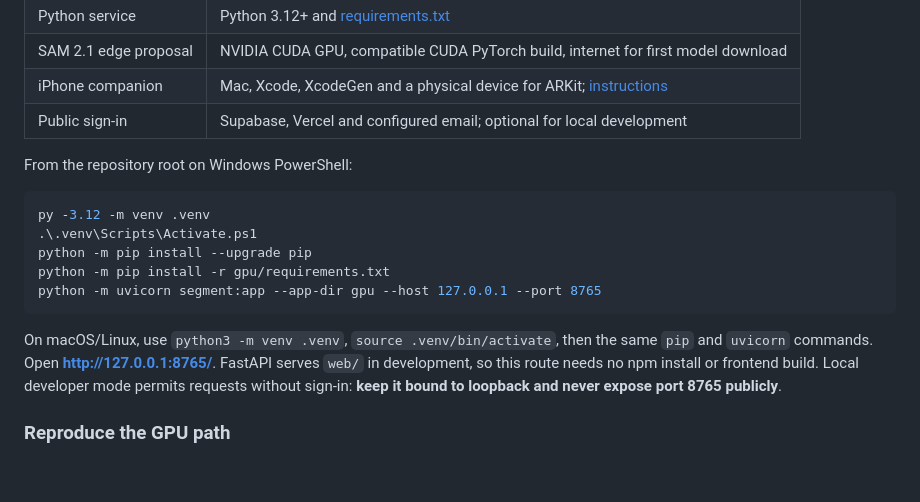
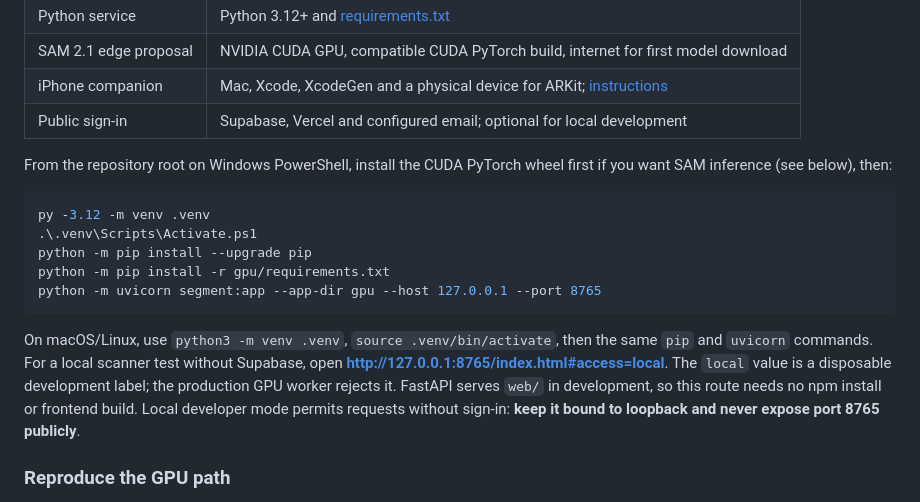
Before and after one commit to zajalist/optiframe, a Markdown page: README.md, the part around the change. Drawn GitHub-style; blank space fills up the shorter version.

Commit message:
Clarify local scanner URL and CUDA setup

````diff
--- a/README.md
+++ b/README.md
@@ -31,7 +31,7 @@ The browser says **Left lens**, then **Remove left lens**. If automatic empty-sh
 | iPhone companion | Mac, Xcode, XcodeGen and a physical device for ARKit; [instructions](ios/README.md) |
 | Public sign-in | Supabase, Vercel and configured email; optional for local development |
 
-From the repository root on Windows PowerShell:
+From the repository root on Windows PowerShell, install the CUDA PyTorch wheel first if you want SAM inference (see below), then:
 
 ```powershell
 py -3.12 -m venv .venv
@@ -41,7 +41,7 @@ python -m pip install -r gpu/requirements.txt
 python -m uvicorn segment:app --app-dir gpu --host 127.0.0.1 --port 8765
 ```
 
-On macOS/Linux, use `python3 -m venv .venv`, `source .venv/bin/activate`, then the same `pip` and `uvicorn` commands. Open **http://127.0.0.1:8765/**. FastAPI serves `web/` in development, so this route needs no npm install or frontend build. Local developer mode permits requests without sign-in: **keep it bound to loopback and never expose port 8765 publicly**.
+On macOS/Linux, use `python3 -m venv .venv`, `source .venv/bin/activate`, then the same `pip` and `uvicorn` commands. For a local scanner test without Supabase, open **http://127.0.0.1:8765/index.html#access=local**. The `local` value is a disposable development label; the production GPU worker rejects it. FastAPI serves `web/` in development, so this route needs no npm install or frontend build. Local developer mode permits requests without sign-in: **keep it bound to loopback and never expose port 8765 publicly**.
 
 ### Reproduce the GPU path
 
````
